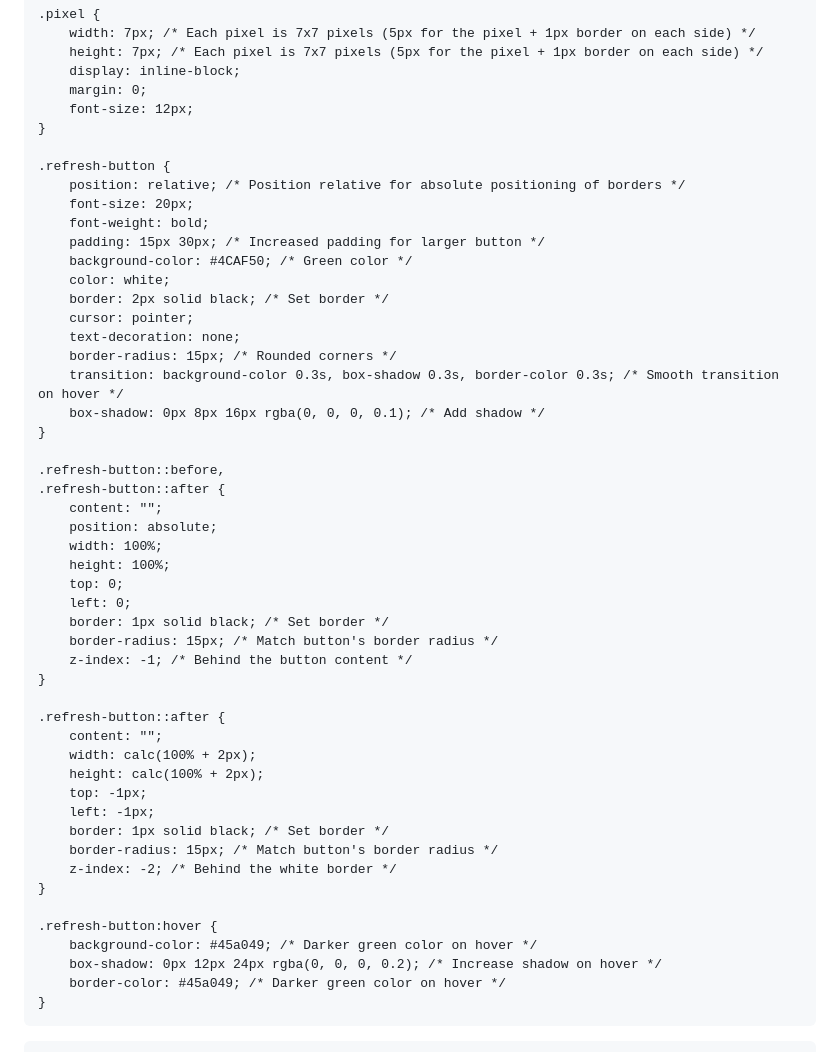
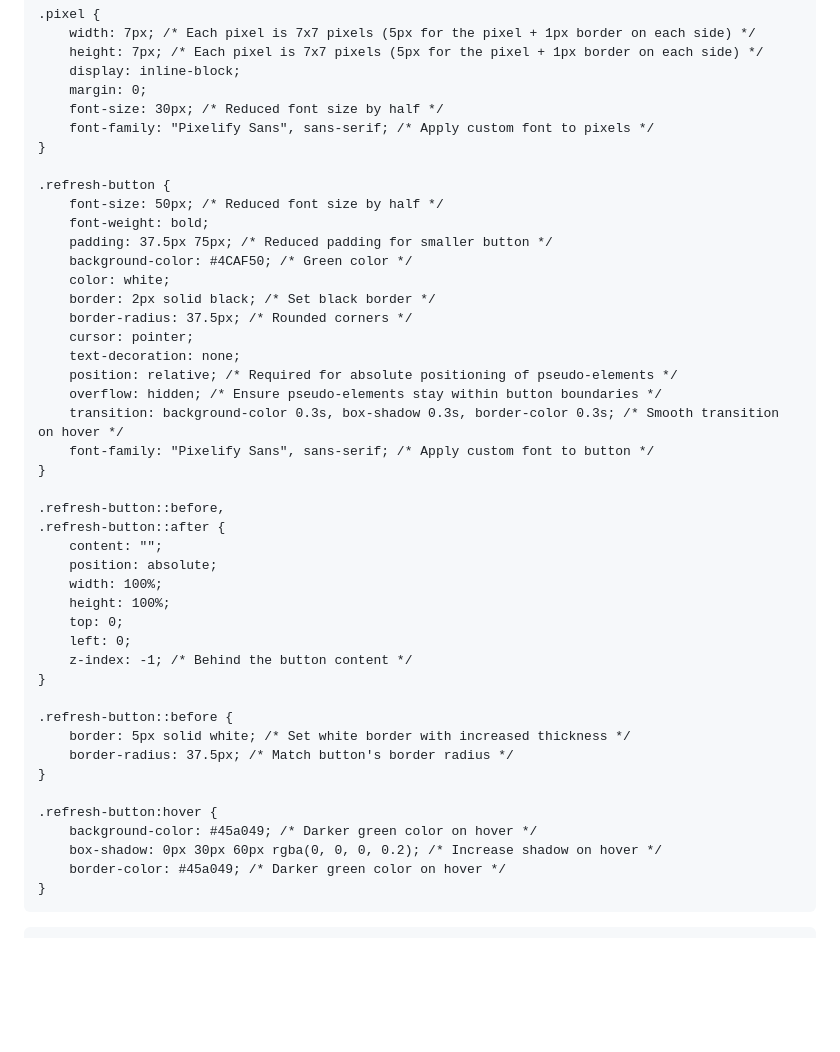
Before and after one commit to Spoordev/Underdogs, a Markdown page: README.md, the part around the change printed below. Rendered like a GitHub page; blank space fills up the shorter version.

Commit message:
Update README.md bY TBD

```diff
--- a/README.md
+++ b/README.md
@@ -19,22 +20,24 @@
         height: 7px; /* Each pixel is 7x7 pixels (5px for the pixel + 1px border on each side) */
         display: inline-block;
         margin: 0;
-        font-size: 12px;
+        font-size: 30px; /* Reduced font size by half */
+        font-family: "Pixelify Sans", sans-serif; /* Apply custom font to pixels */
     }
 
     .refresh-button {
-        position: relative; /* Position relative for absolute positioning of borders */
-        font-size: 20px;
+        font-size: 50px; /* Reduced font size by half */
         font-weight: bold;
-        padding: 15px 30px; /* Increased padding for larger button */
+        padding: 37.5px 75px; /* Reduced padding for smaller button */
         background-color: #4CAF50; /* Green color */
         color: white;
-        border: 2px solid black; /* Set border */
+        border: 2px solid black; /* Set black border */
+        border-radius: 37.5px; /* Rounded corners */
         cursor: pointer;
         text-decoration: none;
-        border-radius: 15px; /* Rounded corners */
+        position: relative; /* Required for absolute positioning of pseudo-elements */
+        overflow: hidden; /* Ensure pseudo-elements stay within button boundaries */
         transition: background-color 0.3s, box-shadow 0.3s, border-color 0.3s; /* Smooth transition on hover */
-        box-shadow: 0px 8px 16px rgba(0, 0, 0, 0.1); /* Add shadow */
+        font-family: "Pixelify Sans", sans-serif; /* Apply custom font to button */
     }
 
     .refresh-button::before,
@@ -45,25 +48,17 @@
         height: 100%;
         top: 0;
         left: 0;
-        border: 1px solid black; /* Set border */
-        border-radius: 15px; /* Match button's border radius */
         z-index: -1; /* Behind the button content */
     }
 
-    .refresh-button::after {
-        content: "";
-        width: calc(100% + 2px);
-        height: calc(100% + 2px);
-        top: -1px;
-        left: -1px;
-        border: 1px solid black; /* Set border */
-        border-radius: 15px; /* Match button's border radius */
-        z-index: -2; /* Behind the white border */
+    .refresh-button::before {
+        border: 5px solid white; /* Set white border with increased thickness */
+        border-radius: 37.5px; /* Match button's border radius */
     }
 
     .refresh-button:hover {
         background-color: #45a049; /* Darker green color on hover */
-        box-shadow: 0px 12px 24px rgba(0, 0, 0, 0.2); /* Increase shadow on hover */
+        box-shadow: 0px 30px 60px rgba(0, 0, 0, 0.2); /* Increase shadow on hover */
         border-color: #45a049; /* Darker green color on hover */
     }
 </style>
```
Also changed, not shown: other parts of README.md (+6 -1 lines).
